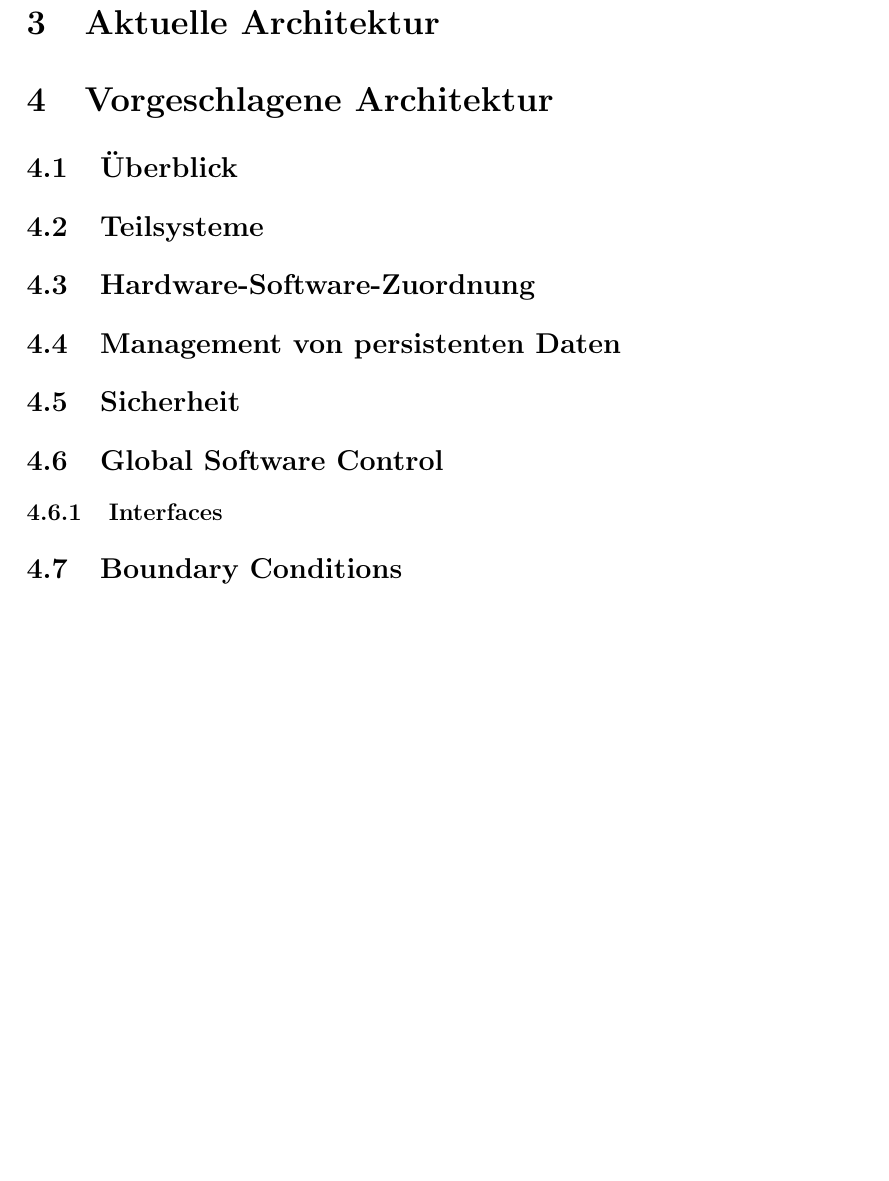
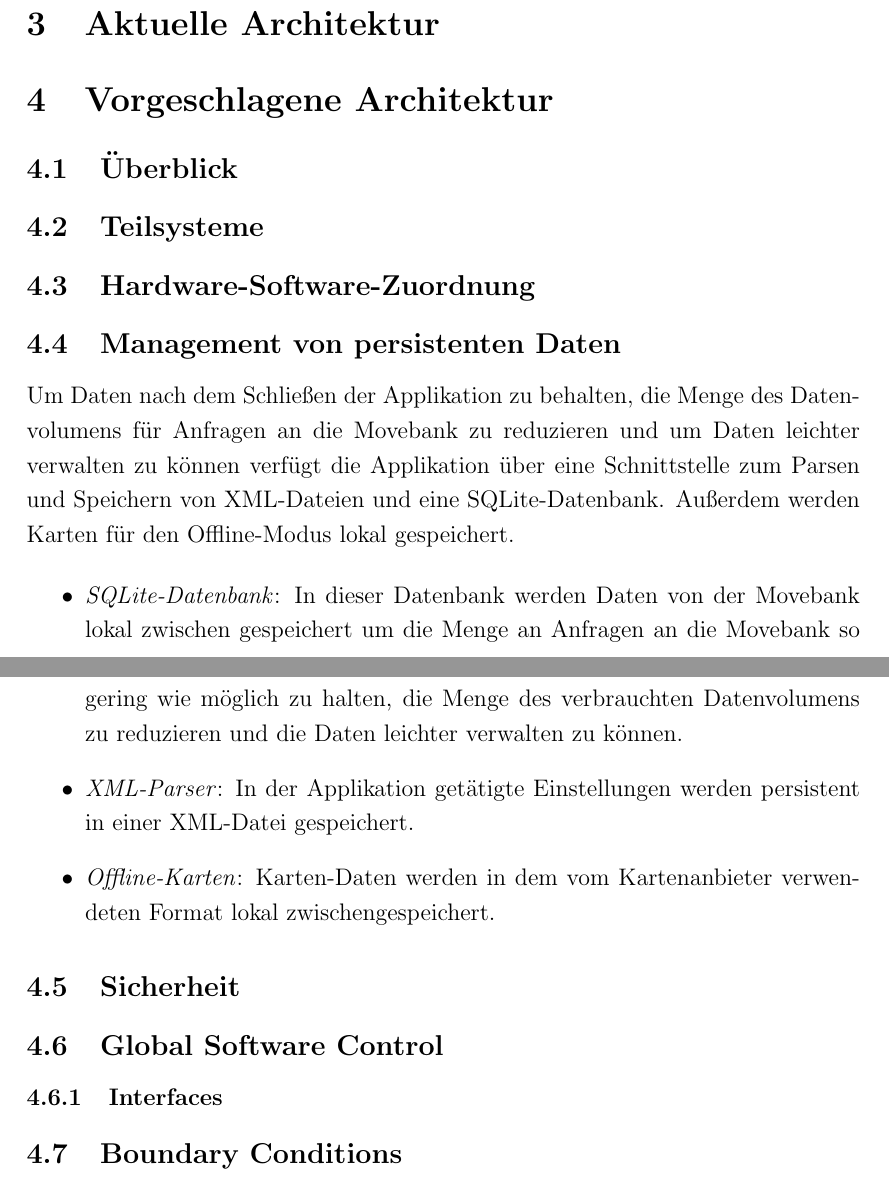
Before and after one commit to xnhp/swp-positionprediction, a LaTeX document (Dokumentation/SDD/SDD.tex): part of page 6 of 6 before the commit and two parts of pages 5 and 6 of 6 after it, the two joined at a grey line, cut so that both start at the same text, the shorter picture padded with empty space. Compiled offline with pdfLaTeX.

Commit message:
Peristent Data Management added to SDD

```diff
--- a/Dokumentation/SDD/SDD.tex
+++ b/Dokumentation/SDD/SDD.tex
@@ -229,6 +229,17 @@ Der erste Teil des Dokumentes beschäftigt sich mit vorhandenden
 % Formulierung
 \subsection{Management von persistenten Daten}
 
+Um Daten nach dem Schließen der Applikation zu behalten, die Menge des Datenvolumens für Anfragen an die Movebank zu reduzieren und um Daten leichter verwalten zu können verfügt die Applikation über eine Schnittstelle zum Parsen und Speichern von XML-Dateien und eine SQLite-Datenbank. Außerdem werden Karten für den Offline-Modus lokal gespeichert.
+
+\begin{itemize}
+	\item \textit{SQLite-Datenbank}: In dieser Datenbank werden Daten von der Movebank lokal zwischen gespeichert um die Menge an Anfragen an die Movebank so gering wie möglich zu halten, die Menge des verbrauchten Datenvolumens zu reduzieren und die Daten leichter verwalten zu können.
+
+	\item \textit{XML-Parser}: In der Applikation getätigte Einstellungen werden persistent in einer XML-Datei gespeichert.
+
+	\item \textit{Offline-Karten}: Karten-Daten werden in dem vom Kartenanbieter verwendeten Format lokal zwischengespeichert.
+
+
+\end{itemize}
 
 % -------------------------------------------------------------------
 
```
